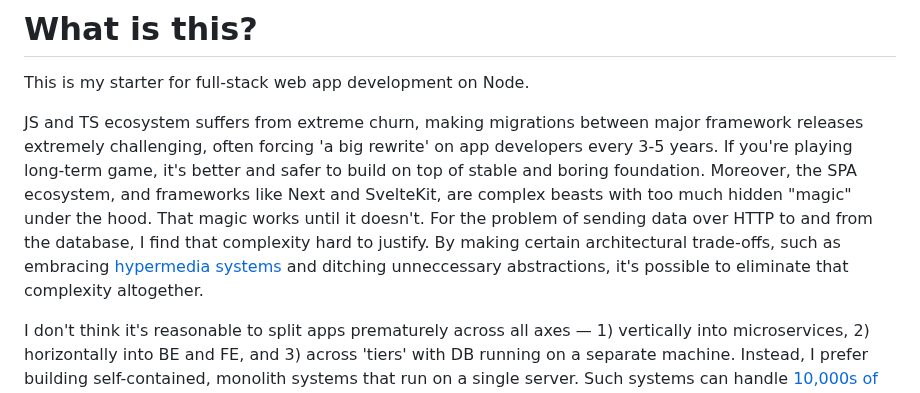
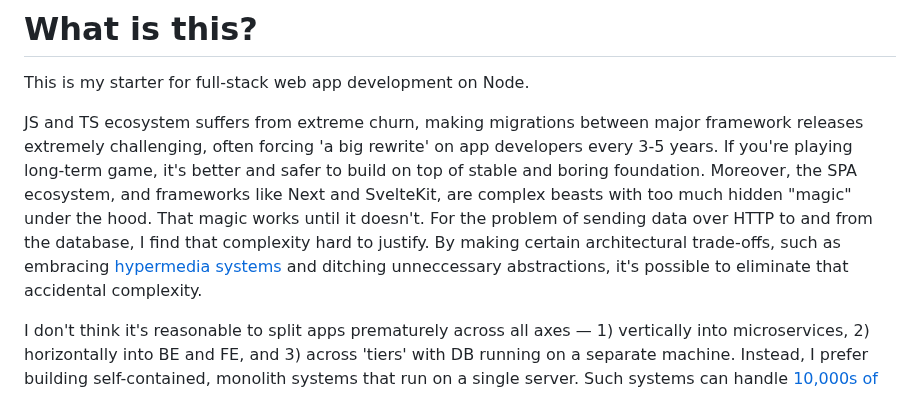
Before and after one commit to sizovs/boring-stack, a Markdown page: README.md, the part around the change. Rendered like a GitHub page.

Commit message:
README: more info

```diff
--- a/README.md
+++ b/README.md
@@ -2,7 +2,7 @@
 
 This is my starter for full-stack web app development on Node.
 
-JS and TS ecosystem suffers from extreme churn, making migrations between major framework releases extremely challenging, often forcing 'a big rewrite' on app developers every 3-5 years. If  you're playing long-term game, it's better and safer to build on top of stable and boring foundation. Moreover, the SPA ecosystem, and frameworks like Next and SvelteKit, are complex beasts with too much hidden "magic" under the hood. That magic works until it doesn't. For the problem of sending data over HTTP to and from the database, I find that complexity hard to justify. By making certain architectural trade-offs, such as embracing [hypermedia systems](https://hypermedia.systems/) and ditching unneccessary abstractions, it's possible to eliminate that complexity altogether.
+JS and TS ecosystem suffers from extreme churn, making migrations between major framework releases extremely challenging, often forcing 'a big rewrite' on app developers every 3-5 years. If  you're playing long-term game, it's better and safer to build on top of stable and boring foundation. Moreover, the SPA ecosystem, and frameworks like Next and SvelteKit, are complex beasts with too much hidden "magic" under the hood. That magic works until it doesn't. For the problem of sending data over HTTP to and from the database, I find that complexity hard to justify. By making certain architectural trade-offs, such as embracing [hypermedia systems](https://hypermedia.systems/) and ditching unneccessary abstractions, it's possible to eliminate that accidental complexity.
 
 I don't think it's reasonable to split apps prematurely across all axes — 1) vertically into microservices, 2) horizontally into BE and FE, and 3) across 'tiers' with DB running on a separate machine. Instead, I prefer building self-contained, monolith systems that run on a single server. Such systems can handle [10,000s of requests on a beefy VPS](https://blog.wesleyac.com/posts/consider-sqlite) (which is enough for most apps) and can be split into multiple self-contained systems for scalability, if necessary.
 
```
